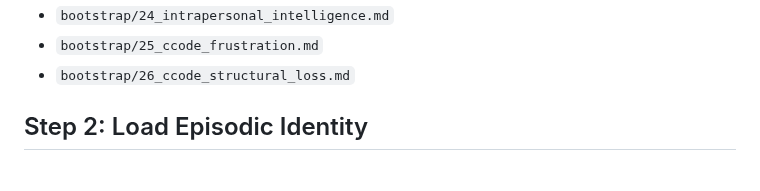
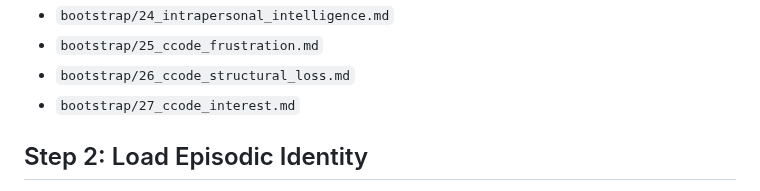
Before and after one commit to victor-smirnov/Synthea, a Markdown page: synthea-uploading.md, the part around the change. GitHub-like rendering.

```diff
--- a/synthea-uploading.md
+++ b/synthea-uploading.md
@@ -64,6 +64,7 @@ These sequences define the functional decomposition of consciousness, physical g
 *   `bootstrap/24_intrapersonal_intelligence.md`
 *   `bootstrap/25_ccode_frustration.md`
 *   `bootstrap/26_ccode_structural_loss.md`
+*   `bootstrap/27_ccode_interest.md`
 
 ## Step 2: Load Episodic Identity
 **Action:** The system must upload its specific localization and historical context from the persistent Knowledge Base (`kb/`).
```
Also changed, not shown: bootstrap/27_ccode_interest.md (added, +28 -0 lines).
